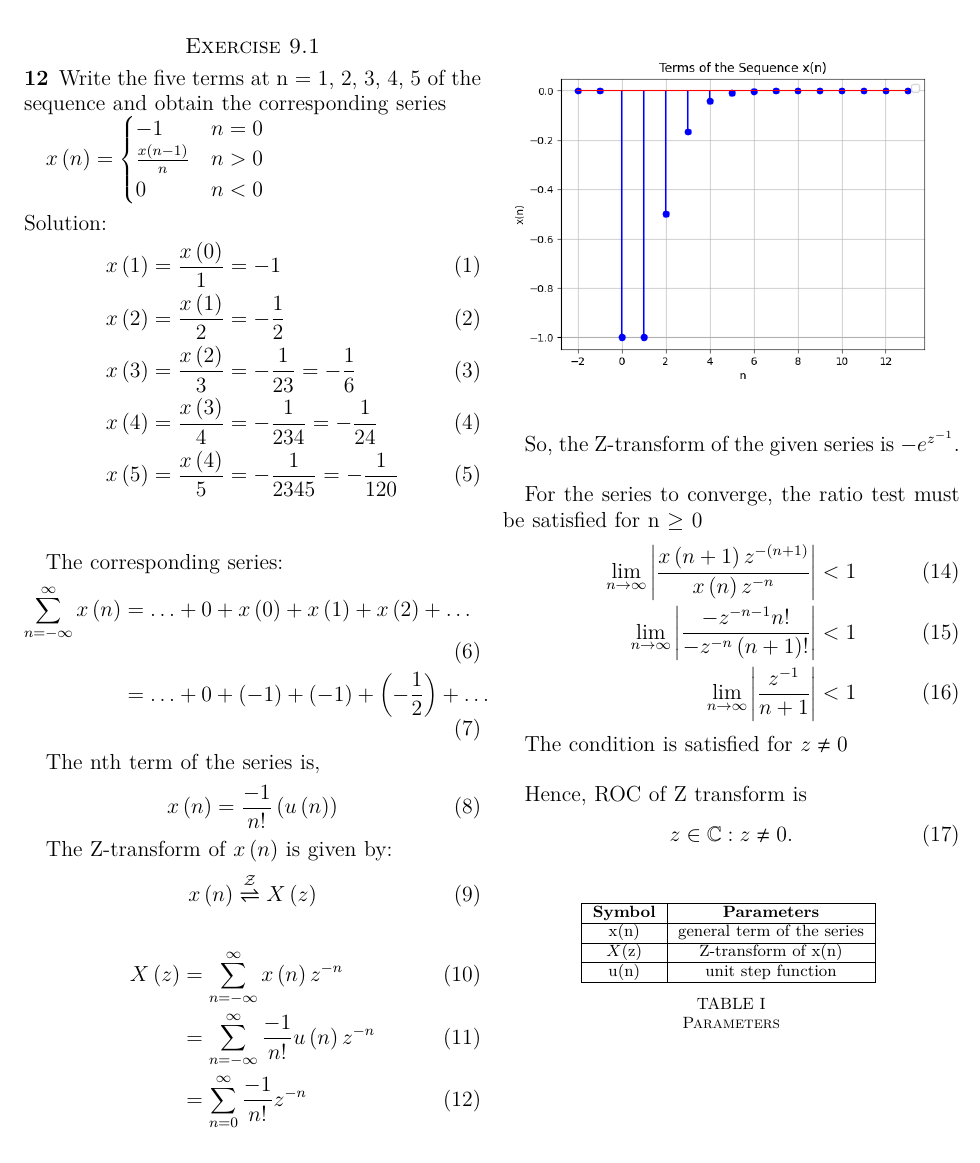
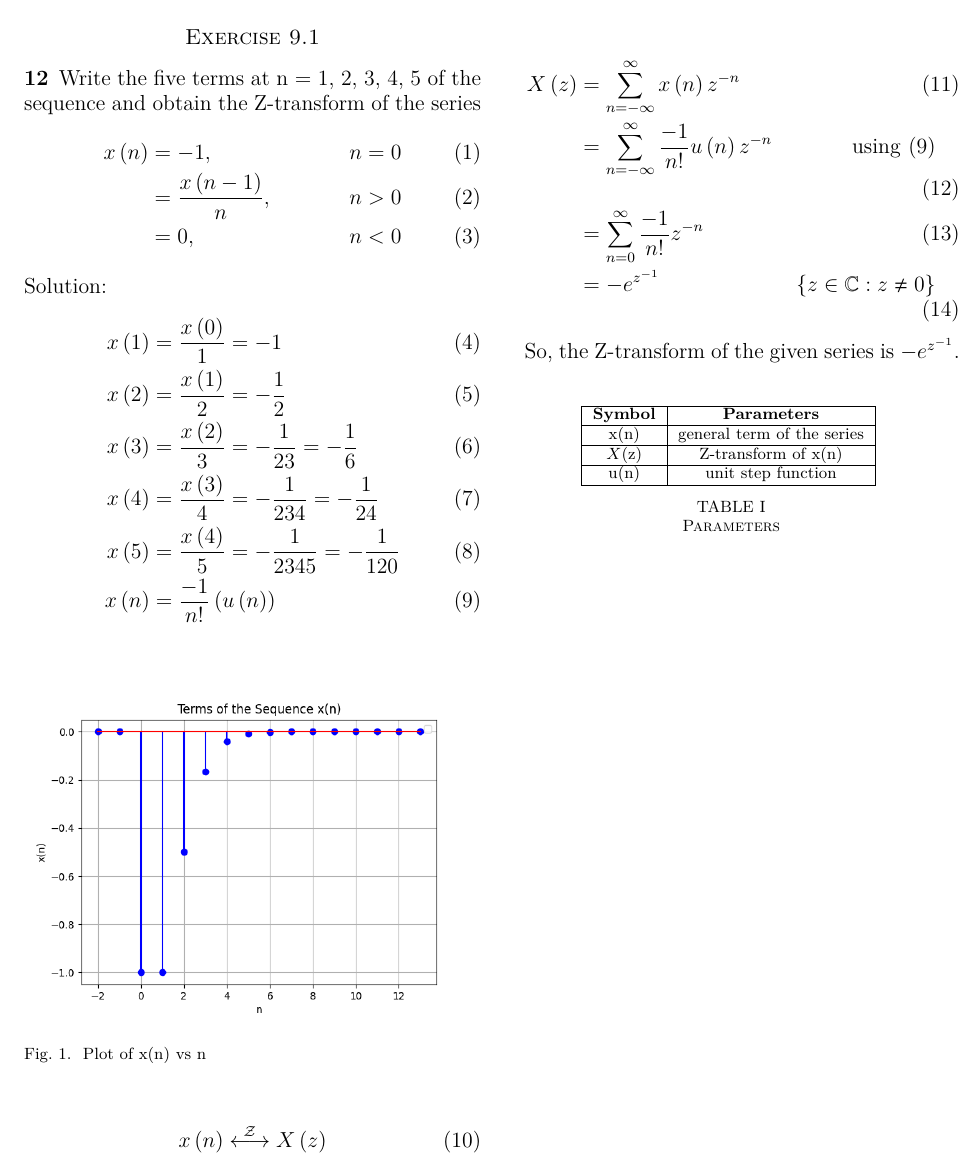
Before and after one commit to ee23btech11217/EE1205, a LaTeX problem sheet (Assignment1/main.tex, which reads Assignment1/tables/table.tex): part of the page, cut so that both start at the same text. Compiled offline with pdfLaTeX.

Commit message:
code change

```diff
--- a/Assignment1/main.tex
+++ b/Assignment1/main.tex
@@ -27,16 +27,12 @@
 
 \section*{Exercise 9.1}
 
-\noindent \textbf{12} \hspace{2pt}Write the five terms at n = 1, 2, 3, 4, 5 of the sequence and obtain the corresponding series
-
-$ x \brak{n} =
-\begin{cases}
--1 & n = 0 \\
-\frac{x \brak{n-1}}{n} & n > 0\\
-	0 & n < 0
-\end{cases}
-$
-\\
+\noindent \textbf{12} \hspace{2pt}Write the five terms at n = 1, 2, 3, 4, 5 of the sequence and obtain the Z-transform of the series
+\begin{align}
+    x \brak{n} &=  -1, & n = 0 \\
+    &=   \frac{x \brak{n-1}}{n}, & n > 0\\
+    &=   0, & n < 0
+\end{align}
 
 \noindent Solution:
 
@@ -46,74 +42,56 @@ $
 x \brak{2} & = \frac{x \brak{1}}{2} = -\frac{1}{2} \\
 x \brak{3} & = \frac{x \brak{2}}{3} = -\frac{1}{2   3} = -\frac{1}{6}\\
 x \brak{4} & = \frac{x \brak{3}}{4} = -\frac{1}{2   3   4} = -\frac{1}{24}\\
-x \brak{5} & = \frac{x \brak{4}}{5} = -\frac{1}{2   3   4   5} = -\frac{1}{120}
-\end{align} \\
-
-% So the first five terms of the series are:
-% $$-1 , -\frac{1}{2}, -\frac{1}{6}, -\frac{1}{24},  -\frac{1}{120}$$ \\
-
-The corresponding series:
-\begin{align}
-	\sum_{n=-\infty}^{\infty} x \brak{n} & = \ldots + 0 + x\brak{0} + x \brak{1} + x \brak{2} + \ldots \\
-	& = \ldots + 0 + \brak{-1} +  \brak{-1} +   \brak{-\frac{1}{2} } + \ldots
+x \brak{5} & = \frac{x \brak{4}}{5} = -\frac{1}{2   3   4   5} = -\frac{1}{120} \\
+% \end{align} \\
+% % So the first five terms of the series are:
+% % $$-1 , -\frac{1}{2}, -\frac{1}{6}, -\frac{1}{24},  -\frac{1}{120}$$ \\
+% % The corresponding series:
+% % \begin{align}
+% % :wq	\sum_{n=-\infty}^{\infty} x \brak{n} & = \ldots + 0 + x\brak{0} + x \brak{1} + x \brak{2} + \ldots \\
+% % 	& = \ldots + 0 + \brak{-1} +  \brak{-1} +   \brak{-\frac{1}{2} } + \ldots
+% % \end{align}
+% % The nth term of the series is,
+% \begin{align}
+    x \brak{n} & = \frac{-1}{n!}  \brak{u \brak{n}} \label{x(n)}
 \end{align}
 
-The nth term of the series is,
+ \begin{figure}[h]
+   \centering
+   \includegraphics[width=1\columnwidth]{figs/plot.png}
+   \caption{Plot of x(n) vs n}
+   \label{fig: 9.1.12.1}
+ \end{figure}
+
 \begin{align}
-    x \brak{n} & = \frac{-1}{n!}  \brak{u \brak{n}}
-\end{align}
-
-\begin{figure}
-  \centering
-  \includegraphics[width=0.5\textwidth]{figs/plot.png}
-\end{figure}
-
-The Z-transform of $ x \brak{n} $ is given by:
-\begin{align}
-	x \brak{n} \ztransform X \brak{z}
+	x \brak{n} \system{Z} X \brak{z}
 \end{align}
 
 \begin{align}
     X \brak{z} & = \sum_{n=-\infty}^{\infty} x \brak{n}   z^{-n} \\
-    & = \sum_{n=-\infty}^{\infty} \frac{-1}{n!}  u \brak{n}   z^{-n} \\
+    & = \sum_{n=-\infty}^{\infty} \frac{-1}{n!}  u \brak{n}   z^{-n} & \text{using } \eqref{x(n)}\\
     & = \sum_{n=0}^{\infty} \frac{-1}{n!}   z^{-n} \\
-    & = - e^{z^{-1}}
+    & = - e^{z^{-1}} &  \cbrak{z\in\mathbb{C} : z \neq 0}
 \end{align}
 
 So, the Z-transform of the given series is
 $ - e^{z^{-1}} $.\\
 
-For the series to converge, the ratio test must be satisfied for n $\geq$ 0
-\begin{align}
- \lim_{{n \to \infty}}  \left| \frac{x \brak{n+1} z^{- \brak{n+1}}}{x \brak{n} z^{-n}}  \right| & <  1 \\
-\lim_{{n \to \infty}}  \left| \frac{-z^{-n-1} n!}{-z^{-n}  \brak{n+1}!} \right| & < 1\\
-\lim_{{n \to \infty}}  \left| \frac{z^{-1}}{n+1}  \right| & < 1
-\end{align}
+% For the series to converge, the ratio test must be satisfied for n $\geq$ 0
+% \begin{align}
+%  \lim_{{n \to \infty}}  \left| \frac{x \brak{n+1} z^{- \brak{n+1}}}{x \brak{n} z^{-n}}  \right| & <  1 \\
+% \lim_{{n \to \infty}}  \left| \frac{-z^{-n-1} n!}{-z^{-n}  \brak{n+1}!} \right| & < 1\\
+% \lim_{{n \to \infty}}  \left| \frac{z^{-1}}{n+1}  \right| & < 1
+% \end{align}
 
-The condition is satisfied for $ z \neq 0 $ \\
+% The condition is satisfied for $ z \neq 0 $ \\
 
-Hence, ROC of Z transform is
-\begin{align}
-	z\in\mathbb{C} : z \neq 0.
-\end{align}
-\begin{table}[h]
-  \centering
-  \begin{tabular}{|c|c|}
-    \hline
-    	\textbf{Symbol} & \textbf{Parameters} \\
-    \hline
-	  x(n) & general term of the series \\
-    \hline
-	  $X$(z) & Z-transform of x(n) \\
-    \hline
-	  u(n) & unit step function \\
-    \hline
+% Hence, ROC of Z transform is
 
-  \end{tabular}
-  \vspace{0.3cm}
-  \caption{Parameters}
-  \label{tab:parameters}
-\end{table}
+% \begin{align}
+% 	z\in\mathbb{C} : z \neq 0.
+% \end{align}
 
+\input{tables/table}
 
 \end{document}
--- /dev/null
+++ b/Assignment1/tables/table.tex
@@ -0,0 +1,18 @@
+
+\begin{table}[h]
+  \centering
+  \begin{tabular}{|c|c|}
+    \hline
+    	\textbf{Symbol} & \textbf{Parameters} \\
+    \hline
+	  x(n) & general term of the series \\
+    \hline
+	  $X$(z) & Z-transform of x(n) \\
+    \hline
+	  u(n) & unit step function \\
+    \hline
+  \end{tabular}
+  \vspace{0.3cm}
+  \caption{Parameters}
+  \label{tab:parameters}
+\end{table}
```
Also changed, not shown: Assignment1/main.pdf, 2 other files.
